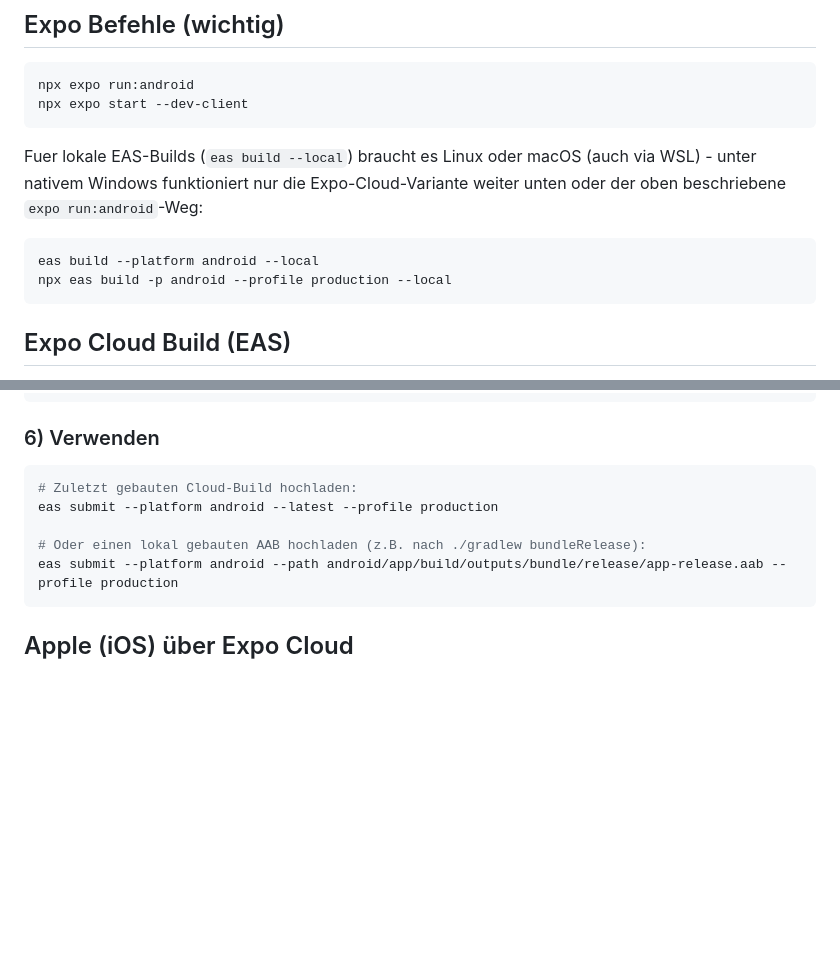
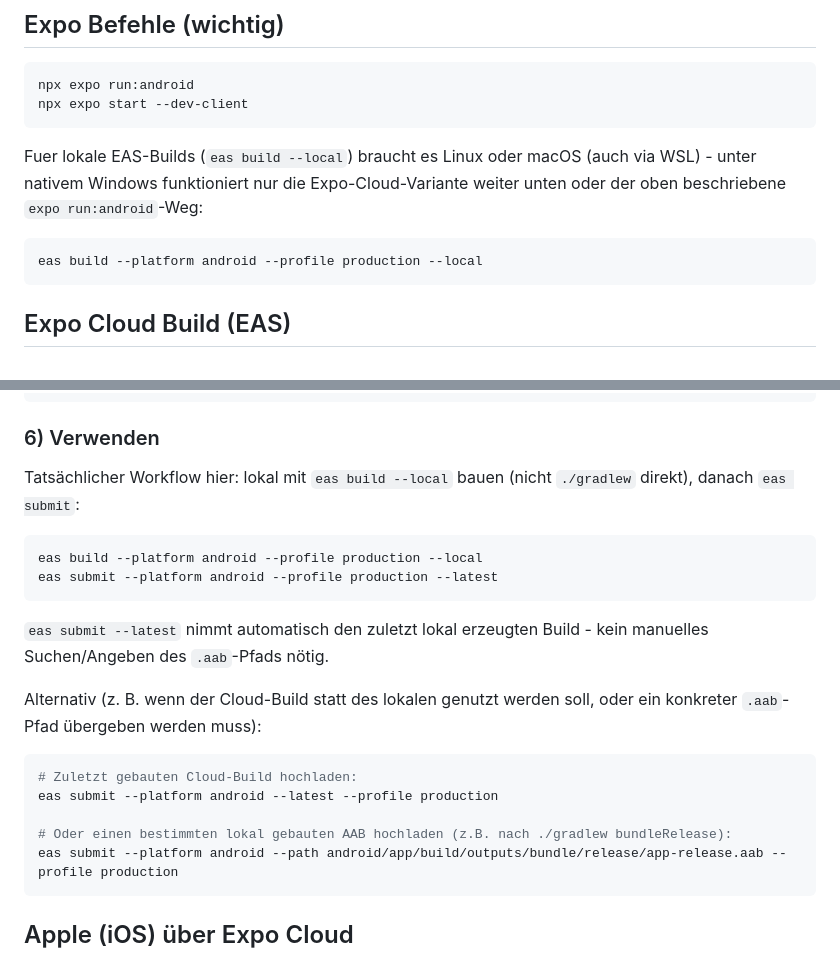
Before and after one commit to richardbendler/sport_for_insta_time, a Markdown page: README.md, 2 parts joined by grey strips. GitHub-like rendering; blank space fills up the shorter version.

Commit message:
Standardize on eas build --local for Android, document actual submit flow
Replace the bare "eas build --platform android --local" (no profile)
with the profile-qualified command actually used. Document the real
build+submit workflow (eas build --local, then eas submit --latest) in
the Play Console section, keeping the cloud-build/explicit-path variants
as alternatives.

````diff
--- a/README.md
+++ b/README.md
@@ -71,8 +71,7 @@ Fuer lokale EAS-Builds (`eas build --local`) braucht es Linux oder macOS (auch v
 unter nativem Windows funktioniert nur die Expo-Cloud-Variante weiter unten oder der oben
 beschriebene `expo run:android`-Weg:
 ```bash
-eas build --platform android --local
-npx eas build -p android --profile production --local
+eas build --platform android --profile production --local
 ```
 
 ## Expo Cloud Build (EAS)
@@ -200,11 +199,22 @@ Da die Datei außerhalb des Projektordners liegt, relativer Pfad mit `../`:
 ```
 
 ### 6) Verwenden
+Tatsächlicher Workflow hier: lokal mit `eas build --local` bauen (nicht `./gradlew` direkt),
+danach `eas submit`:
+```bash
+eas build --platform android --profile production --local
+eas submit --platform android --profile production --latest
+```
+`eas submit --latest` nimmt automatisch den zuletzt lokal erzeugten Build - kein manuelles
+Suchen/Angeben des `.aab`-Pfads nötig.
+
+Alternativ (z. B. wenn der Cloud-Build statt des lokalen genutzt werden soll, oder ein
+konkreter `.aab`-Pfad übergeben werden muss):
 ```bash
 # Zuletzt gebauten Cloud-Build hochladen:
 eas submit --platform android --latest --profile production
 
-# Oder einen lokal gebauten AAB hochladen (z.B. nach ./gradlew bundleRelease):
+# Oder einen bestimmten lokal gebauten AAB hochladen (z.B. nach ./gradlew bundleRelease):
 eas submit --platform android --path android/app/build/outputs/bundle/release/app-release.aab --profile production
 ```
 
````
